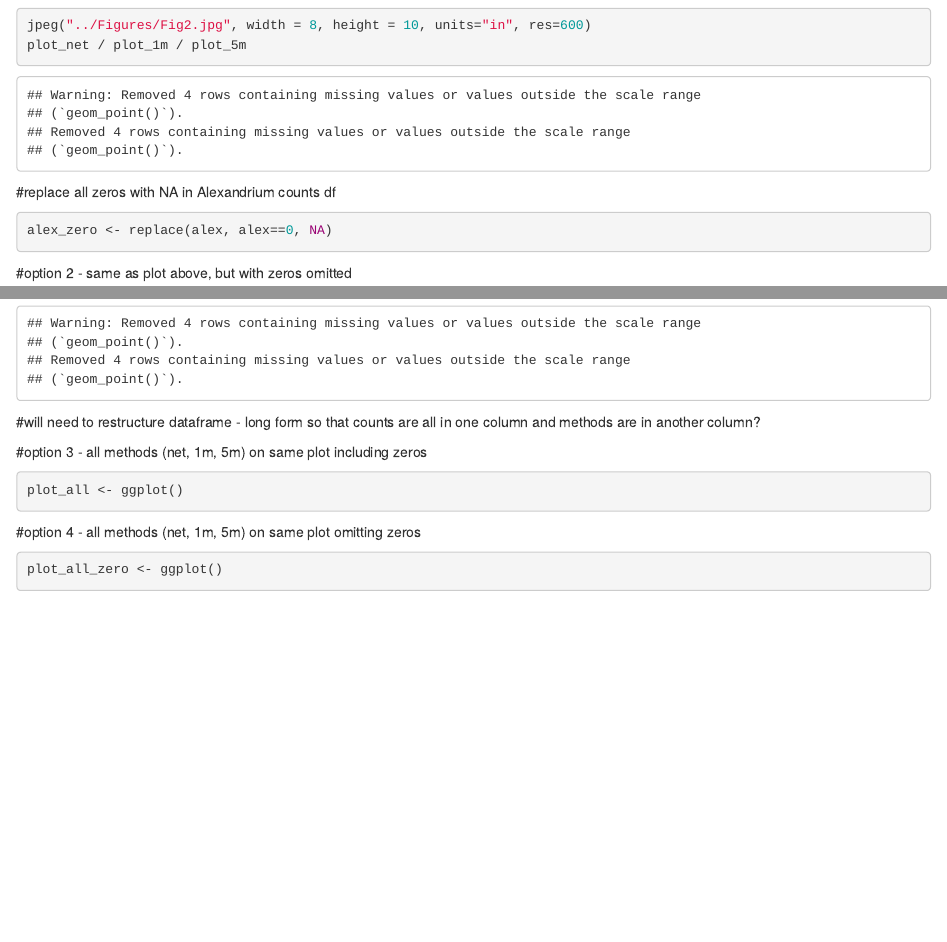
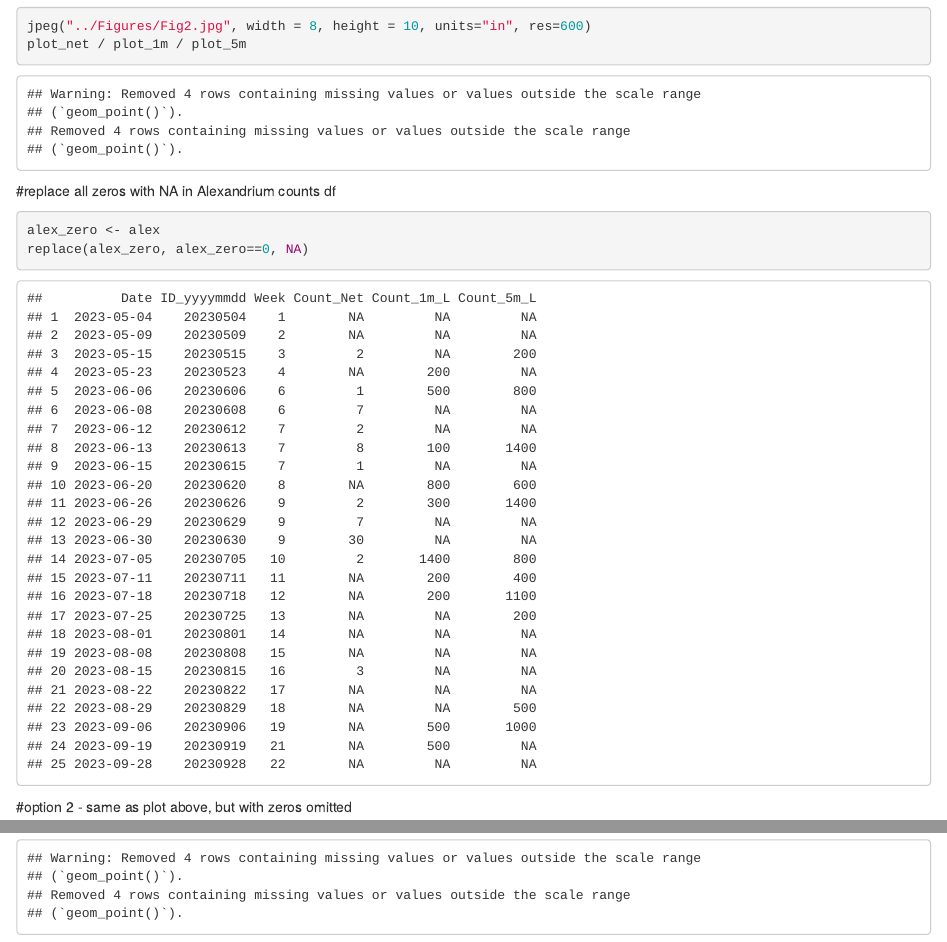
Before and after one commit to julianacornett/hab-detection-methods, an R Markdown document (Scripts/phytoplankton_count_plots.Rmd): the page in a window 1100 px wide, from 2760 px down before the commit and from 2790 px down after it, so that both start at the same text, and a second part further down, joined at a grey line. Rendered offline with R 4.5, knitr and Pandoc, with nearby package versions.

Commit message:
updates to fig2

````diff
--- a/Scripts/phytoplankton_count_plots.Rmd
+++ b/Scripts/phytoplankton_count_plots.Rmd
@@ -85,7 +87,8 @@ plot_net / plot_1m / plot_5m
 #replace all zeros with NA in Alexandrium counts df
 
 ```{r}
-alex_zero <- replace(alex, alex==0, NA)
+alex_zero <- alex
+replace(alex_zero, alex_zero==0, NA)
 ```
 
 #option 2 - same as plot above, but with zeros omitted
@@ -115,17 +118,3 @@ annotate("text", x=as.Date("2023-05-04"), y=1500, label = "C", size = 5)
 jpeg("../Figures/Fig2_option2.jpg", width = 8, height = 10, units="in", res=600)
 plot_net_zero / plot_1m_zero / plot_5m_zero
 ```
-
-#will need to restructure dataframe - long form so that counts are all in one column and methods are in another column?
-
-#option 3 - all methods (net, 1m, 5m) on same plot including zeros
-
-```{r}
-plot_all <- ggplot()
-```
-
-#option 4 - all methods (net, 1m, 5m) on same plot omitting zeros
-
-```{r}
-plot_all_zero <- ggplot()
-```
````
Also changed, not shown: Scripts/phytoplankton_count_plots.Rmd (4 more changed lines).
